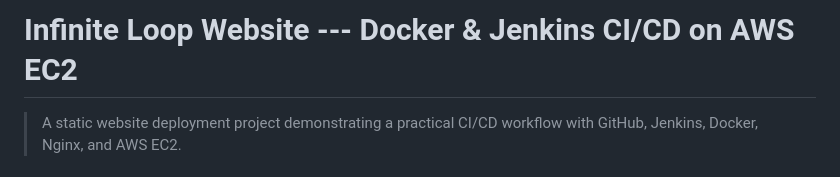
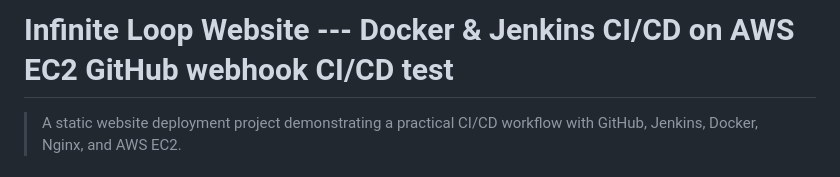
Before and after one commit to Rajesh-210/infinite-loop-website, a Markdown page: README.md, the part around the change. Rendered like a GitHub page.

```diff
--- a/README.md
+++ b/README.md
@@ -1,4 +1,4 @@
-# Infinite Loop Website --- Docker & Jenkins CI/CD on AWS EC2
+# Infinite Loop Website --- Docker & Jenkins CI/CD on AWS EC2 GitHub webhook CI/CD test
 
 > A static website deployment project demonstrating a practical CI/CD
 > workflow with GitHub, Jenkins, Docker, Nginx, and AWS EC2.
```
